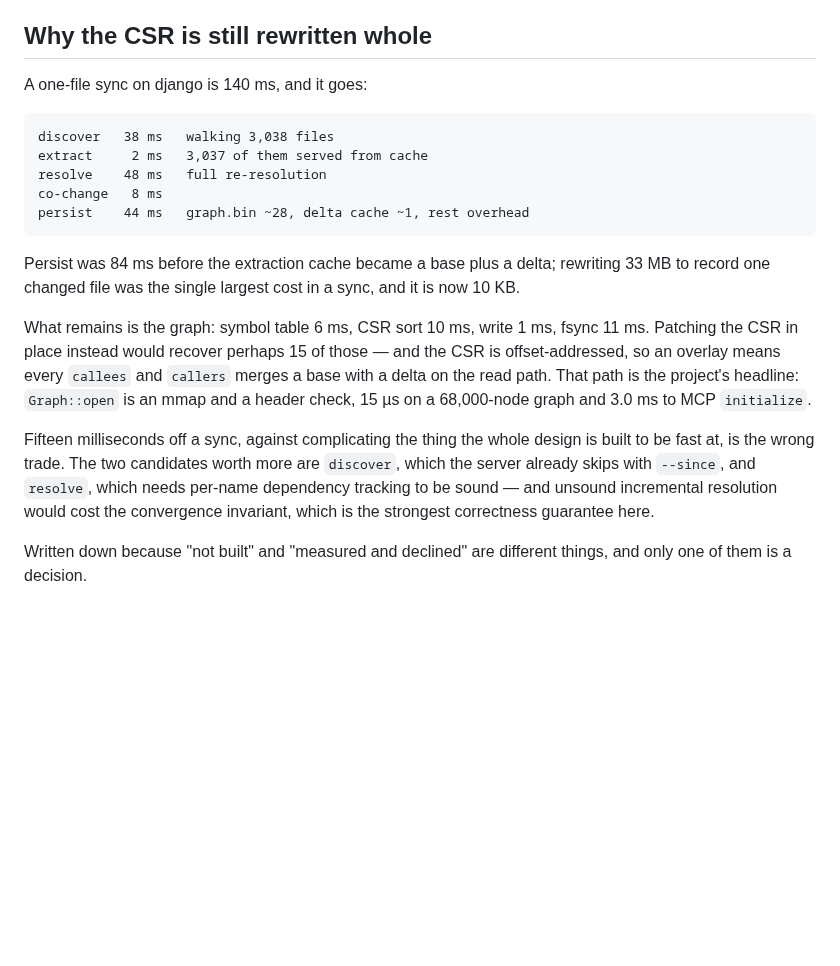
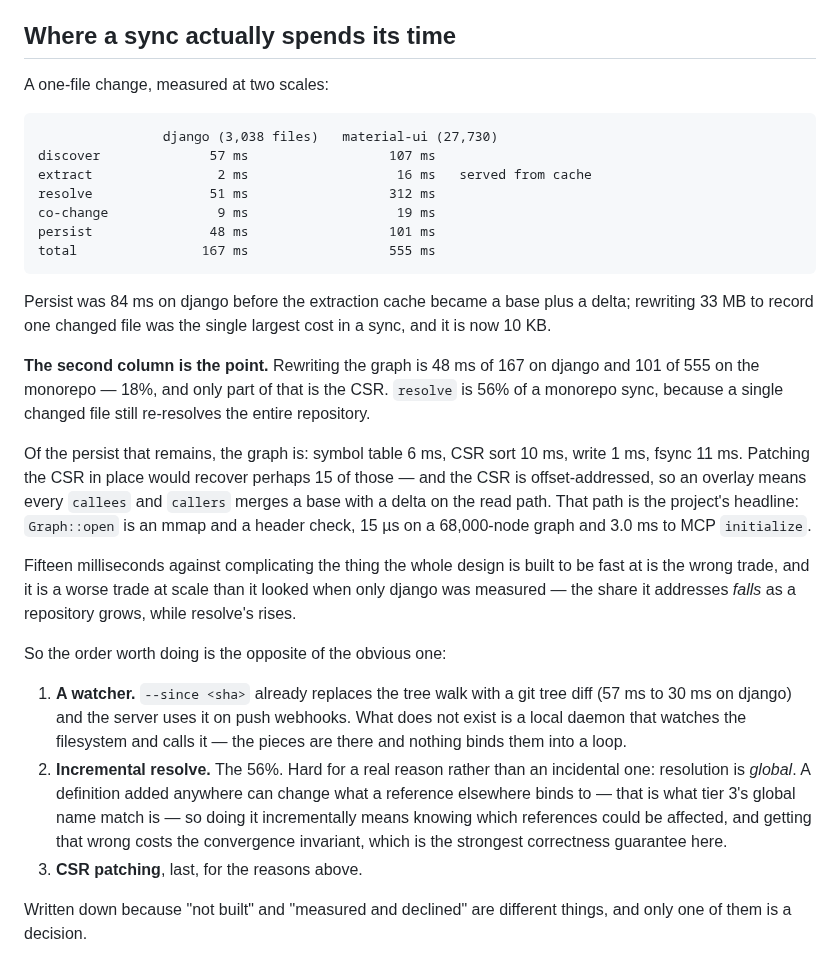
Before and after one commit to mathaiostop23/leangraph, a Markdown page: BENCH.md, the part around the change. GitHub-like rendering; blank space fills up the shorter version.

Commit message:
A sync was described by its smallest part
"Sync still rewrites the whole graph" was the stated limitation, measured once
on django before prose indexing, and quoted as ~15 ms of a 140 ms sync. Both
halves have drifted, and the framing was pointing at the wrong cost all along.
Re-measured, a one-file change at two scales:

                django (3,038 files)   material-ui (27,730)
  discover            57 ms                  107 ms
  extract              2 ms                   16 ms
  resolve             51 ms                  312 ms
  co-change            9 ms                   19 ms
  persist             48 ms                  101 ms
  total              167 ms                  555 ms

Rewriting the graph is 18% of a monorepo sync and **resolve is 56%** — a single
changed file re-resolves the entire repository. The share CSR patching would
address *shrinks* as a repository grows, which is the opposite of how it read
when only django had been measured, and makes the decision to decline it
stronger rather than weaker.

So the section is renamed from "Why the CSR is still rewritten whole" to what
it is actually about, and states the order worth doing: a filesystem watcher
first, since `--since <sha>` already replaces the tree walk with a git tree diff
(57 ms to 30 ms) and the server uses it on push webhooks while nothing on a
developer's machine does; incremental resolution second, hard because
resolution is global and getting it wrong costs the convergence invariant; CSR
patching last.

README gains the missing-watcher limitation, which was never written down —
the server syncs itself on a push webhook and a local checkout does not sync at
all.

````diff
--- a/BENCH.md
+++ b/BENCH.md
@@ -1346,35 +1346,54 @@ Three consecutive runs now agree on every row.
 - **Not yet a general claim.** The *speed* numbers are one machine, one OS, three repos, two languages. Node verification is broader — ten repositories across eleven languages, `bench/langverify.sh` — but timing was not re-measured on the seven added for it.
 - **CodeGraph's own progress line self-reports ~2.0 s for django**, but wall clock minus startup is 7.7 s — its counter evidently covers only part of the pipeline. We use wall clock, which is what a user experiences.
 
-## Why the CSR is still rewritten whole
+## Where a sync actually spends its time
 
-A one-file sync on django is 140 ms, and it goes:
+A one-file change, measured at two scales:
 
 ```
-discover   38 ms   walking 3,038 files
-extract     2 ms   3,037 of them served from cache
-resolve    48 ms   full re-resolution
-co-change   8 ms
-persist    44 ms   graph.bin ~28, delta cache ~1, rest overhead
+                django (3,038 files)   material-ui (27,730)
+discover              57 ms                  107 ms
+extract                2 ms                   16 ms   served from cache
+resolve               51 ms                  312 ms
+co-change              9 ms                   19 ms
+persist               48 ms                  101 ms
+total                167 ms                  555 ms
 ```
 
-Persist was 84 ms before the extraction cache became a base plus a delta;
-rewriting 33 MB to record one changed file was the single largest cost in a
-sync, and it is now 10 KB.
+Persist was 84 ms on django before the extraction cache became a base plus a
+delta; rewriting 33 MB to record one changed file was the single largest cost in
+a sync, and it is now 10 KB.
 
-What remains is the graph: symbol table 6 ms, CSR sort 10 ms, write 1 ms,
-fsync 11 ms. Patching the CSR in place instead would recover perhaps 15 of
-those — and the CSR is offset-addressed, so an overlay means every `callees`
-and `callers` merges a base with a delta on the read path. That path is the
+**The second column is the point.** Rewriting the graph is 48 ms of 167 on
+django and 101 of 555 on the monorepo — 18%, and only part of that is the CSR. `resolve` is 56% of
+a monorepo sync, because a single changed file still re-resolves the entire
+repository.
+
+Of the persist that remains, the graph is: symbol table 6 ms, CSR sort 10 ms,
+write 1 ms, fsync 11 ms. Patching the CSR in place would recover perhaps 15 of
+those — and the CSR is offset-addressed, so an overlay means every `callees` and
+`callers` merges a base with a delta on the read path. That path is the
 project's headline: `Graph::open` is an mmap and a header check, 15 µs on a
 68,000-node graph and 3.0 ms to MCP `initialize`.
 
-Fifteen milliseconds off a sync, against complicating the thing the whole design
-is built to be fast at, is the wrong trade. The two candidates worth more are
-`discover`, which the server already skips with `--since`, and `resolve`, which
-needs per-name dependency tracking to be sound — and unsound incremental
-resolution would cost the convergence invariant, which is the strongest
-correctness guarantee here.
+Fifteen milliseconds against complicating the thing the whole design is built to
+be fast at is the wrong trade, and it is a worse trade at scale than it looked
+when only django was measured — the share it addresses *falls* as a repository
+grows, while resolve's rises.
+
+So the order worth doing is the opposite of the obvious one:
+
+1. **A watcher.** `--since <sha>` already replaces the tree walk with a git tree
+   diff (57 ms to 30 ms on django) and the server uses it on push webhooks. What
+   does not exist is a local daemon that watches the filesystem and calls it —
+   the pieces are there and nothing binds them into a loop.
+2. **Incremental resolve.** The 56%. Hard for a real reason rather than an
+   incidental one: resolution is *global*. A definition added anywhere can
+   change what a reference elsewhere binds to — that is what tier 3's global
+   name match is — so doing it incrementally means knowing which references
+   could be affected, and getting that wrong costs the convergence invariant,
+   which is the strongest correctness guarantee here.
+3. **CSR patching**, last, for the reasons above.
 
 Written down because "not built" and "measured and declined" are different
 things, and only one of them is a decision.
````
Also changed, not shown: README.md (+11 -5 lines), ROADMAP.md (+1 -1 lines).
